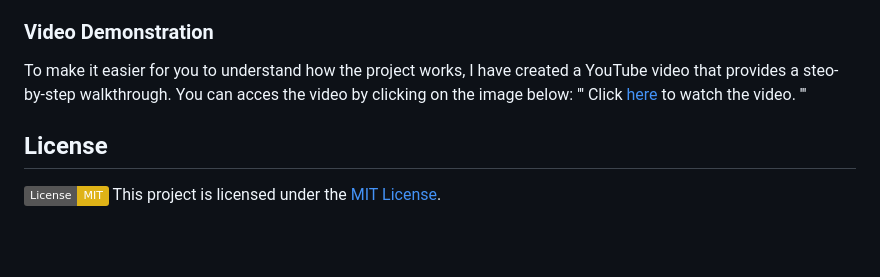
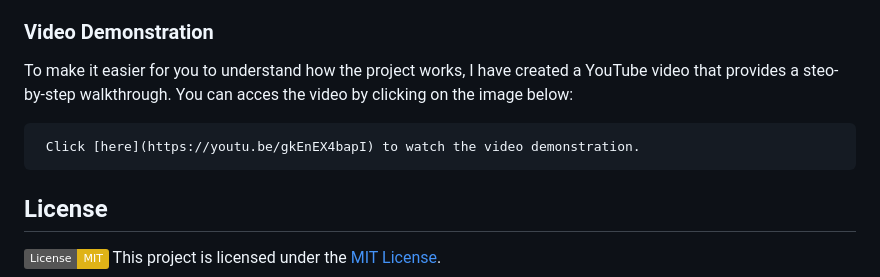
Before and after one commit to ayoamrit/PlayLand, a Markdown page: README.md, the part around the change. Rendered like a GitHub page; badges without logos; blank space fills up the shorter version.

````diff
--- a/README.md
+++ b/README.md
@@ -38,9 +38,10 @@ Feel Free to explore the different pages, add games to the shopping cart, contac
 A visual guide is provided to help you get started with using this project effectively. I have prepared a concise video demonstration that showcases the key features and functionality of this project.
 ### Video Demonstration
 To make it easier for you to understand how the project works, I have created a YouTube video that provides a steo-by-step walkthrough. You can acces the video by clicking on the image below:
-'''
- Click [here](https://youtu.be/gkEnEX4bapI) to watch the video.
-'''
+
+```
+ Click [here](https://youtu.be/gkEnEX4bapI) to watch the video demonstration.
+```
  ## License
  [![License: MIT](https://img.shields.io/badge/License-MIT-yellow.svg)](https://opensource.org/licenses/MIT) </br>
  This project is licensed under the [MIT License](https://github.com/ayoamrit/PlayLand/blob/main/LICENSE).
````
